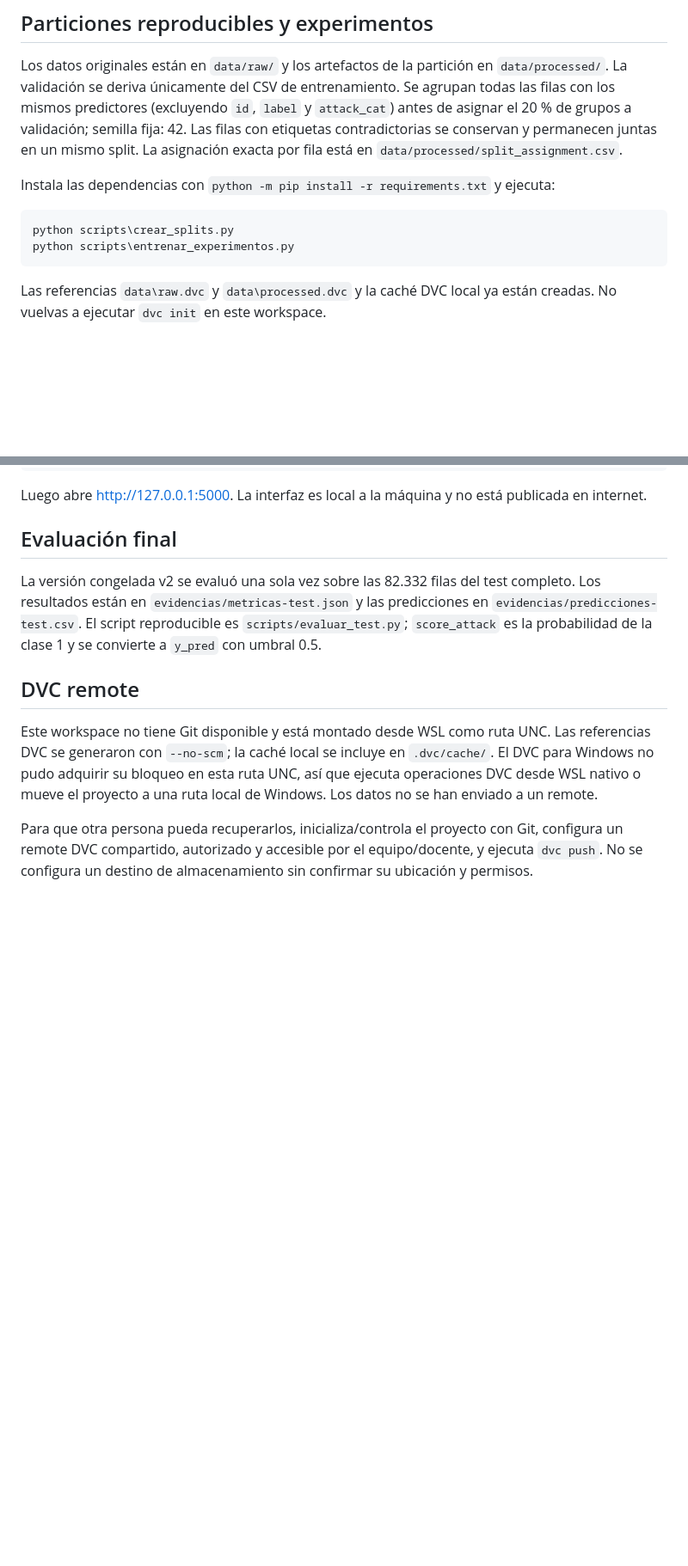
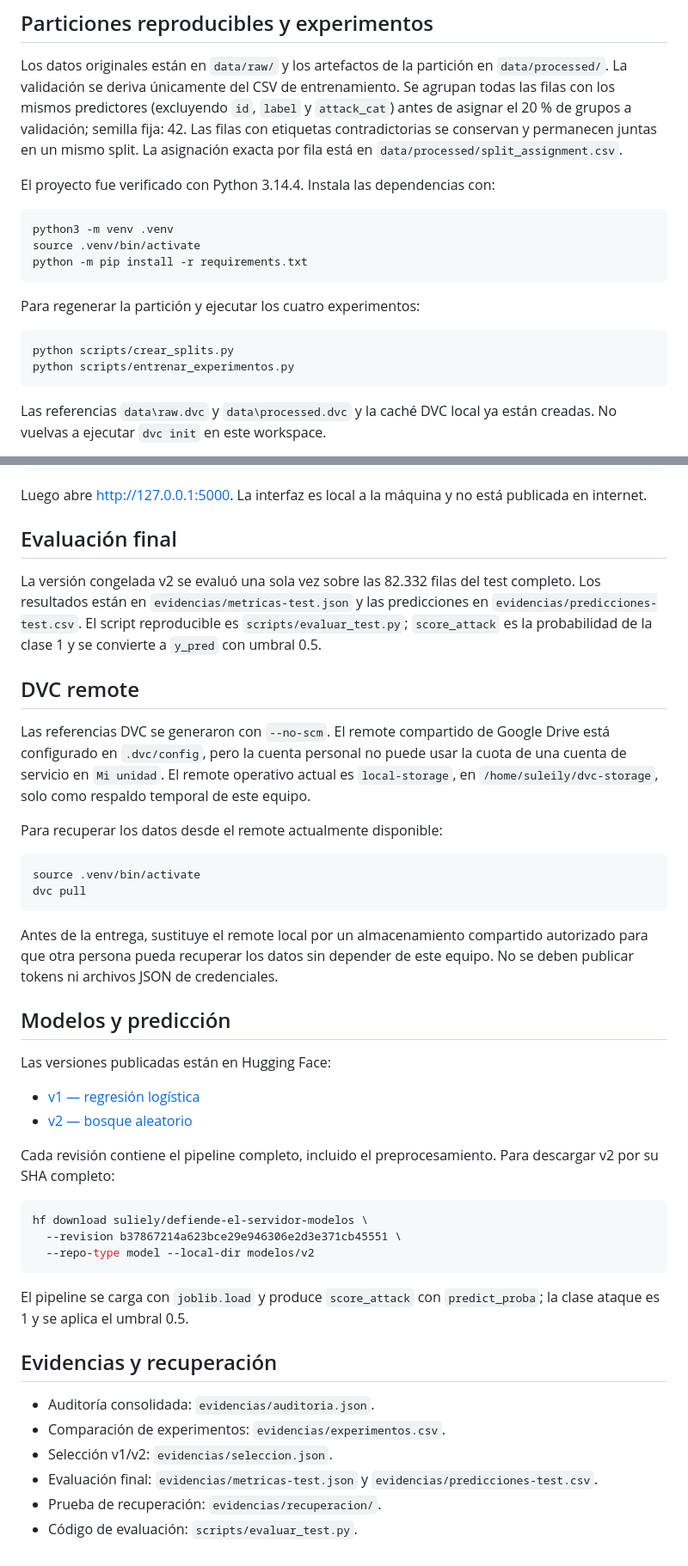
Before and after one commit to tomas-gonzalez2006/defiende-el-servidor-mlops, a Markdown page: README.md, 2 parts joined by grey strips. Shown at 86% size. GitHub-like rendering; blank space fills up the shorter version.

````diff
--- a/README.md
+++ b/README.md
@@ -16,12 +16,19 @@ y `attack_cat`) antes de asignar el 20 % de grupos a validación; semilla fija:
 en un mismo split. La asignación exacta por fila está en
 `data/processed/split_assignment.csv`.
 
-Instala las dependencias con `python -m pip install -r requirements.txt` y
-ejecuta:
+El proyecto fue verificado con Python 3.14.4. Instala las dependencias con:
 
-```powershell
-python scripts\crear_splits.py
-python scripts\entrenar_experimentos.py
+```bash
+python3 -m venv .venv
+source .venv/bin/activate
+python -m pip install -r requirements.txt
+```
+
+Para regenerar la partición y ejecutar los cuatro experimentos:
+
+```bash
+python scripts/crear_splits.py
+python scripts/entrenar_experimentos.py
 ```
 
 Las referencias `data\raw.dvc` y `data\processed.dvc` y la caché DVC local ya
@@ -61,13 +68,47 @@ se convierte a `y_pred` con umbral 0.5.
 
 ## DVC remote
 
-Este workspace no tiene Git disponible y está montado desde WSL como ruta UNC.
-Las referencias DVC se generaron con `--no-scm`; la caché local se incluye en
-`.dvc/cache/`. El DVC para Windows no pudo adquirir su bloqueo en esta ruta UNC,
-así que ejecuta operaciones DVC desde WSL nativo o mueve el proyecto a una ruta
-local de Windows. Los datos no se han enviado a un remote.
+Las referencias DVC se generaron con `--no-scm`. El remote compartido de Google
+Drive está configurado en `.dvc/config`, pero la cuenta personal no puede usar
+la cuota de una cuenta de servicio en `Mi unidad`. El remote operativo actual es
+`local-storage`, en `/home/suleily/dvc-storage`, solo como respaldo temporal de
+este equipo.
 
-Para que otra persona pueda recuperarlos, inicializa/controla el proyecto con
-Git, configura un remote DVC compartido, autorizado y accesible por el
-equipo/docente, y ejecuta `dvc push`. No se configura un destino de
-almacenamiento sin confirmar su ubicación y permisos.
+Para recuperar los datos desde el remote actualmente disponible:
+
+```bash
+source .venv/bin/activate
+dvc pull
+```
+
+Antes de la entrega, sustituye el remote local por un almacenamiento compartido
+autorizado para que otra persona pueda recuperar los datos sin depender de este
+equipo. No se deben publicar tokens ni archivos JSON de credenciales.
+
+## Modelos y predicción
+
+Las versiones publicadas están en Hugging Face:
+
+- [v1 — regresión logística](https://huggingface.co/suliely/defiende-el-servidor-modelos/tree/v1)
+- [v2 — bosque aleatorio](https://huggingface.co/suliely/defiende-el-servidor-modelos/tree/v2)
+
+Cada revisión contiene el pipeline completo, incluido el preprocesamiento. Para
+descargar v2 por su SHA completo:
+
+```bash
+hf download suliely/defiende-el-servidor-modelos \
+  --revision b37867214a623bce29e946306e2d3e371cb45551 \
+  --repo-type model --local-dir modelos/v2
+```
+
+El pipeline se carga con `joblib.load` y produce `score_attack` con
+`predict_proba`; la clase ataque es 1 y se aplica el umbral 0.5.
+
+## Evidencias y recuperación
+
+- Auditoría consolidada: `evidencias/auditoria.json`.
+- Comparación de experimentos: `evidencias/experimentos.csv`.
+- Selección v1/v2: `evidencias/seleccion.json`.
+- Evaluación final: `evidencias/metricas-test.json` y `evidencias/predicciones-test.csv`.
+- Prueba de recuperación: `evidencias/recuperacion/`.
+- Código de evaluación: `scripts/evaluar_test.py`.
````
Also changed, not shown: entrega.md (added, +77 -0 lines).
